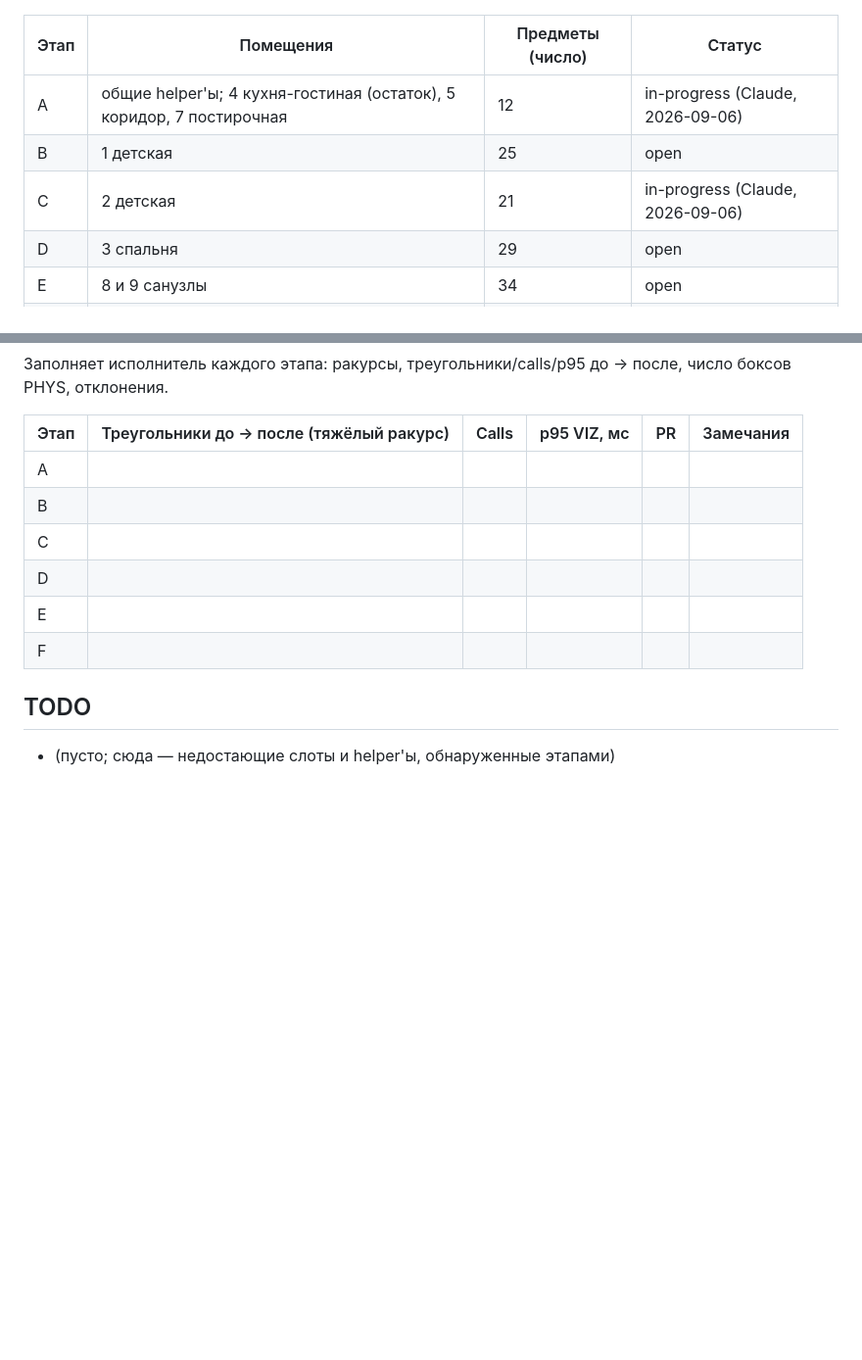
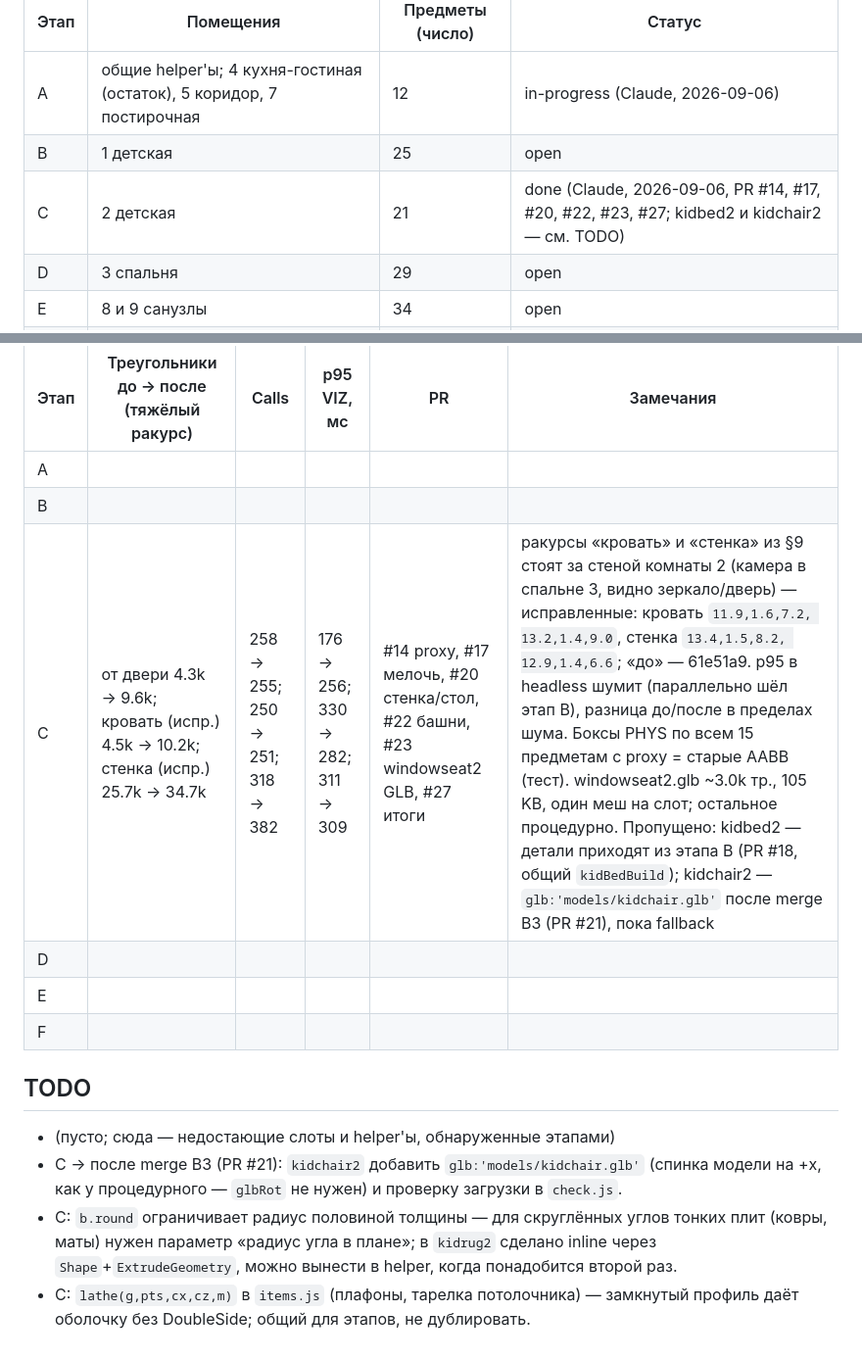
Before and after one commit to samush/pulse3d, a Markdown page: tasks/realism-all/PLAN.md, 2 parts joined by grey strips. Shown at 98% size. Drawn GitHub-style; blank space fills up the shorter version.

Commit message:
realism-all C6: stage C results in PLAN.md §13, status done, TODO for kidchair2 glb after B3

```diff
--- a/tasks/realism-all/PLAN.md
+++ b/tasks/realism-all/PLAN.md
@@ -47,7 +47,7 @@ Blender на машинах нет; генераторы — node + `three.min.j
 |---|---|---|---|
 | A | общие helper'ы; 4 кухня-гостиная (остаток), 5 коридор, 7 постирочная | 12 | in-progress (Claude, 2026-09-06) |
 | B | 1 детская | 25 | open |
-| C | 2 детская | 21 | in-progress (Claude, 2026-09-06) |
+| C | 2 детская | 21 | done (Claude, 2026-09-06, PR #14, #17, #20, #22, #23, #27; kidbed2 и kidchair2 — см. TODO) |
 | D | 3 спальня | 29 | open |
 | E | 8 и 9 санузлы | 34 | open |
 | F | 6 гардеробная, 10 лоджия | 24 | open |
@@ -206,7 +206,7 @@ Blender на машинах нет; генераторы — node + `three.min.j
 |---|---|---|---|---|---|
 | A | | | | | |
 | B | | | | | |
-| C | | | | | |
+| C | от двери 4.3k → 9.6k; кровать (испр.) 4.5k → 10.2k; стенка (испр.) 25.7k → 34.7k | 258 → 255; 250 → 251; 318 → 382 | 176 → 256; 330 → 282; 311 → 309 | #14 proxy, #17 мелочь, #20 стенка/стол, #22 башни, #23 windowseat2 GLB, #27 итоги | ракурсы «кровать» и «стенка» из §9 стоят за стеной комнаты 2 (камера в спальне 3, видно зеркало/дверь) — исправленные: кровать `11.9,1.6,7.2, 13.2,1.4,9.0`, стенка `13.4,1.5,8.2, 12.9,1.4,6.6`; «до» — 61e51a9. p95 в headless шумит (параллельно шёл этап B), разница до/после в пределах шума. Боксы PHYS по всем 15 предметам с proxy = старые AABB (тест). windowseat2.glb ~3.0k тр., 105 KB, один меш на слот; остальное процедурно. Пропущено: kidbed2 — детали приходят из этапа B (PR #18, общий `kidBedBuild`); kidchair2 — `glb:'models/kidchair.glb'` после merge B3 (PR #21), пока fallback |
 | D | | | | | |
 | E | | | | | |
 | F | | | | | |
@@ -214,3 +214,6 @@ Blender на машинах нет; генераторы — node + `three.min.j
 ## TODO
 
 - (пусто; сюда — недостающие слоты и helper'ы, обнаруженные этапами)
+- C → после merge B3 (PR #21): `kidchair2` добавить `glb:'models/kidchair.glb'` (спинка модели на +x, как у процедурного — `glbRot` не нужен) и проверку загрузки в `check.js`.
+- C: `b.round` ограничивает радиус половиной толщины — для скруглённых углов тонких плит (ковры, маты) нужен параметр «радиус угла в плане»; в `kidrug2` сделано inline через `Shape`+`ExtrudeGeometry`, можно вынести в helper, когда понадобится второй раз.
+- C: `lathe(g,pts,cx,cz,m)` в `items.js` (плафоны, тарелка потолочника) — замкнутый профиль даёт оболочку без DoubleSide; общий для этапов, не дублировать.
```
